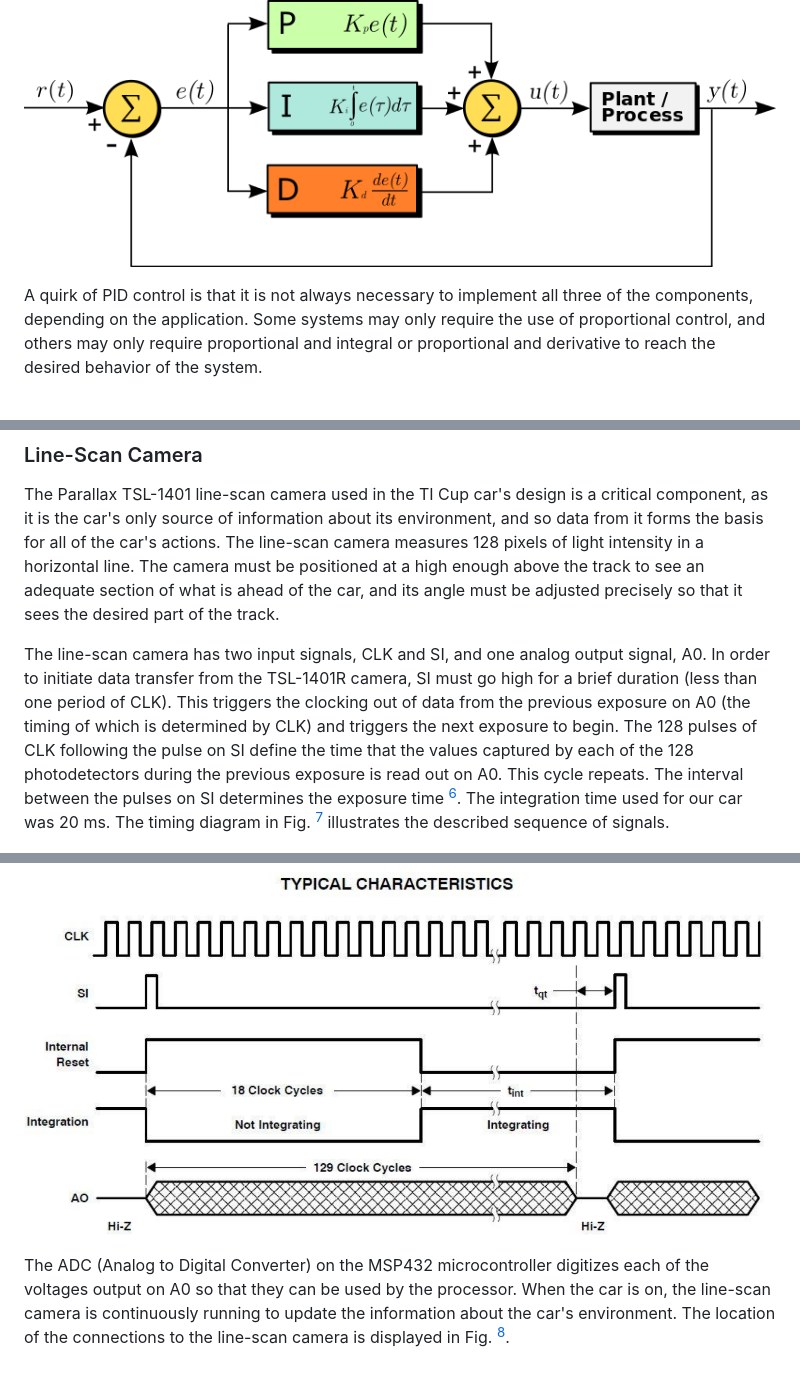
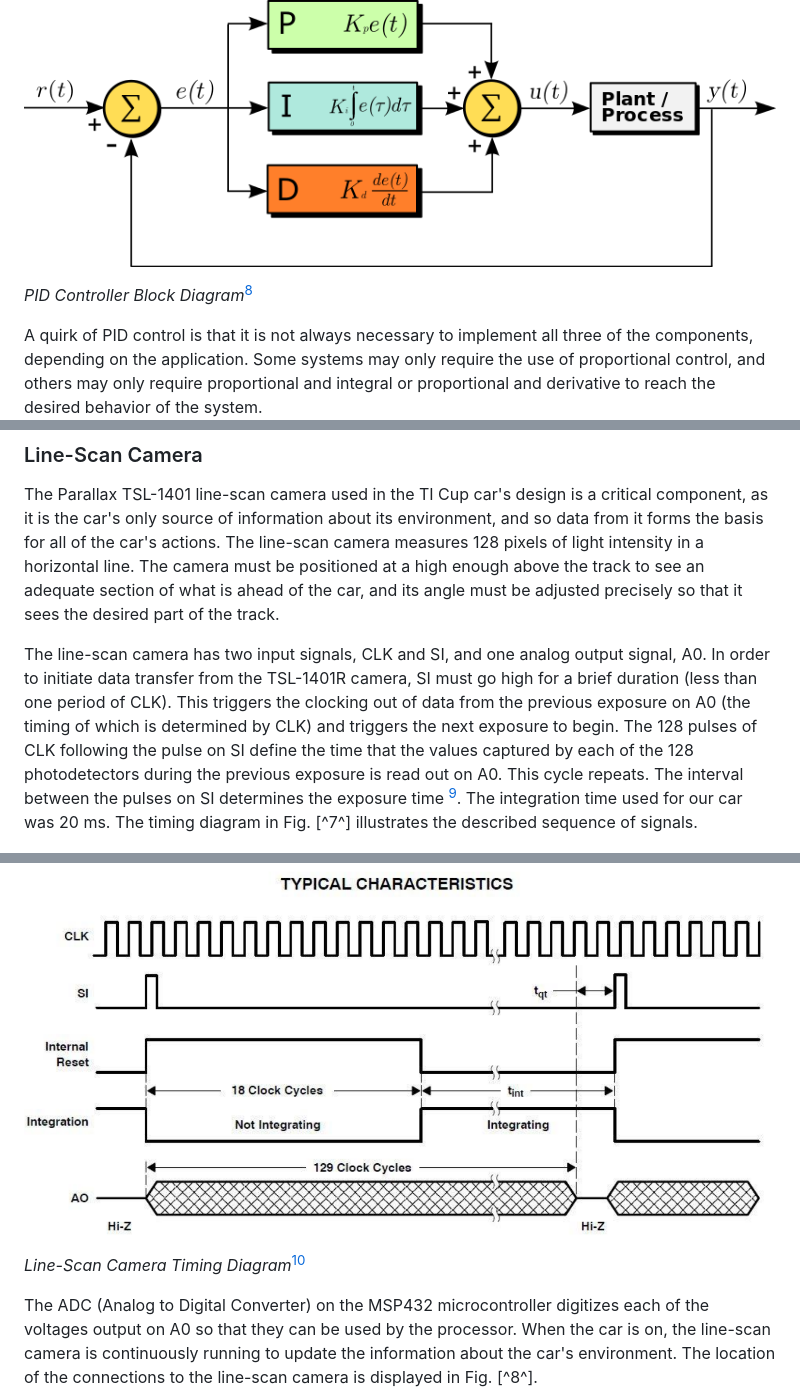
Before and after one commit to atticusrussell/TI-cup-autonomous-car, a Markdown page: docs/report.md, 3 parts joined by grey strips. Rendered like a GitHub page; blank space fills up the shorter version.

Commit message:
Update report.md
fix some references in markdown report

```diff
--- a/docs/report.md
+++ b/docs/report.md
@@ -67,14 +71,18 @@ PID is a control algorithm that uses feedback to control systems. The algorithm
 
 ![PID Controller Block Diagram](/docs/IEEE_Car_Race_Report_src/figs/pidAttempt3.png)
 
+*PID Controller Block Diagram*[^pidDiagram^]
+
 A quirk of PID control is that it is not always necessary to implement all three of the components, depending on the application. Some systems may only require the use of proportional control, and others may only require proportional and integral or proportional and derivative to reach the desired behavior of the system.
 
 ### Line-Scan Camera
 The Parallax TSL-1401 line-scan camera used in the TI Cup car's design is a critical component, as it is the car's only source of information about its environment, and so data from it forms the basis for all of the car's actions. The line-scan camera measures 128 pixels of light intensity in a horizontal line. The camera must be positioned at a high enough above the track to see an adequate section of what is ahead of the car, and its angle must be adjusted precisely so that it sees the desired part of the track.
 
-The line-scan camera has two input signals, CLK and SI, and one analog output signal, A0. In order to initiate data transfer from the TSL-1401R camera, SI must go high for a brief duration (less than one period of CLK). This triggers the clocking out of data from the previous exposure on A0 (the timing of which is determined by CLK) and triggers the next exposure to begin. The 128 pulses of CLK following the pulse on SI define the time that the values captured by each of the 128 photodetectors during the previous exposure is read out on A0. This cycle repeats. The interval between the pulses on SI determines the exposure time [^6^]. The integration time used for our car was 20 ms. The timing diagram in Fig. [^7^] illustrates the described sequence of signals.
+The line-scan camera has two input signals, CLK and SI, and one analog output signal, A0. In order to initiate data transfer from the TSL-1401R camera, SI must go high for a brief duration (less than one period of CLK). This triggers the clocking out of data from the previous exposure on A0 (the timing of which is determined by CLK) and triggers the next exposure to begin. The 128 pulses of CLK following the pulse on SI define the time that the values captured by each of the 128 photodetectors during the previous exposure is read out on A0. This cycle repeats. The interval between the pulses on SI determines the exposure time [^ex6^]. The integration time used for our car was 20 ms. The timing diagram in Fig. [^7^] illustrates the described sequence of signals.
 
 ![Line-Scan Camera Timing Diagram](/docs/IEEE_Car_Race_Report_src/figs/biggerCamTimingDiagram.png)
+
+*Line-Scan Camera Timing Diagram*[^cameraTiming^]
 
 The ADC (Analog to Digital Converter) on the MSP432 microcontroller digitizes each of the voltages output on A0 so that they can be used by the processor. When the car is on, the line-scan camera is continuously running to update the information about the car's environment. The location of the connections to the line-scan camera is displayed in Fig. [^8^].
 
```
Also changed, not shown: other parts of docs/report.md (+27 -28 lines).
